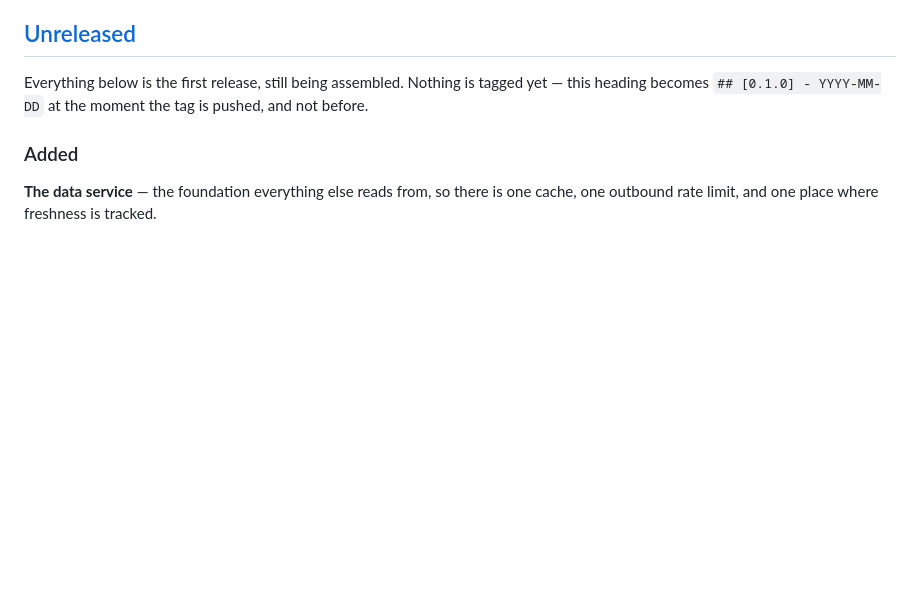
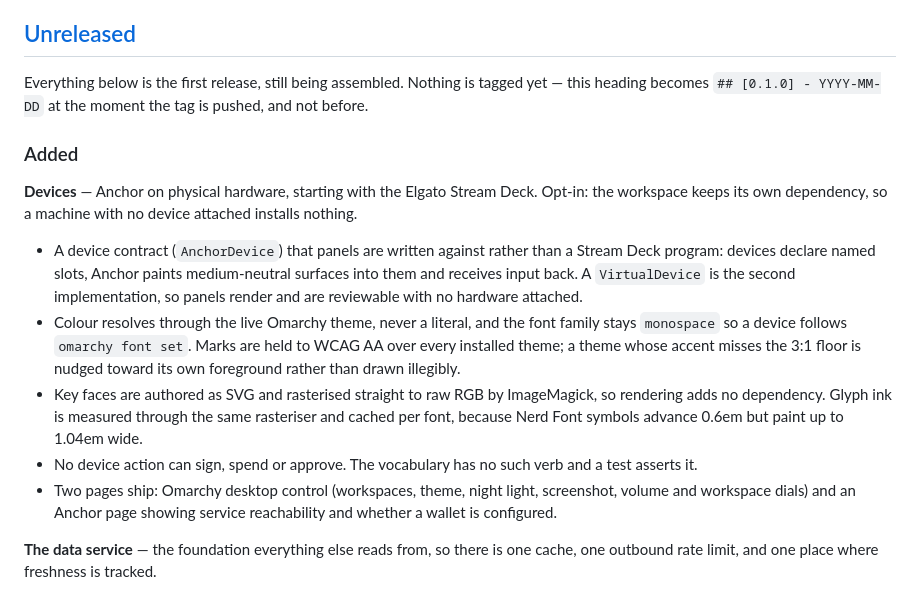
Before and after one commit to ryanio/anchor, a Markdown page: CHANGELOG.md, the part around the change. Rendered like a GitHub page; blank space fills up the shorter version.

```diff
--- a/CHANGELOG.md
+++ b/CHANGELOG.md
@@ -13,6 +13,25 @@ Everything below is the first release, still being assembled. Nothing is tagged
 becomes `## [0.1.0] - YYYY-MM-DD` at the moment the tag is pushed, and not before.
 
 ### Added
+
+**Devices** — Anchor on physical hardware, starting with the Elgato Stream Deck. Opt-in: the
+workspace keeps its own dependency, so a machine with no device attached installs nothing.
+
+- A device contract (`AnchorDevice`) that panels are written against rather than a Stream Deck
+  program: devices declare named slots, Anchor paints medium-neutral surfaces into them and receives
+  input back. A `VirtualDevice` is the second implementation, so panels render and are reviewable
+  with no hardware attached.
+- Colour resolves through the live Omarchy theme, never a literal, and the font family stays
+  `monospace` so a device follows `omarchy font set`. Marks are held to WCAG AA over every installed
+  theme; a theme whose accent misses the 3:1 floor is nudged toward its own foreground rather than
+  drawn illegibly.
+- Key faces are authored as SVG and rasterised straight to raw RGB by ImageMagick, so rendering adds
+  no dependency. Glyph ink is measured through the same rasteriser and cached per font, because Nerd
+  Font symbols advance 0.6em but paint up to 1.04em wide.
+- No device action can sign, spend or approve. The vocabulary has no such verb and a test asserts it.
+- Two pages ship: Omarchy desktop control (workspaces, theme, night light, screenshot, volume and
+  workspace dials) and an Anchor page showing service reachability and whether a wallet is
+  configured.
 
 **The data service** — the foundation everything else reads from, so there is one cache, one
 outbound rate limit, and one place where freshness is tracked.
```
Also changed, not shown: devices/README.md (added, +137 -0 lines), docs/devices.md (added, +111 -0 lines).
